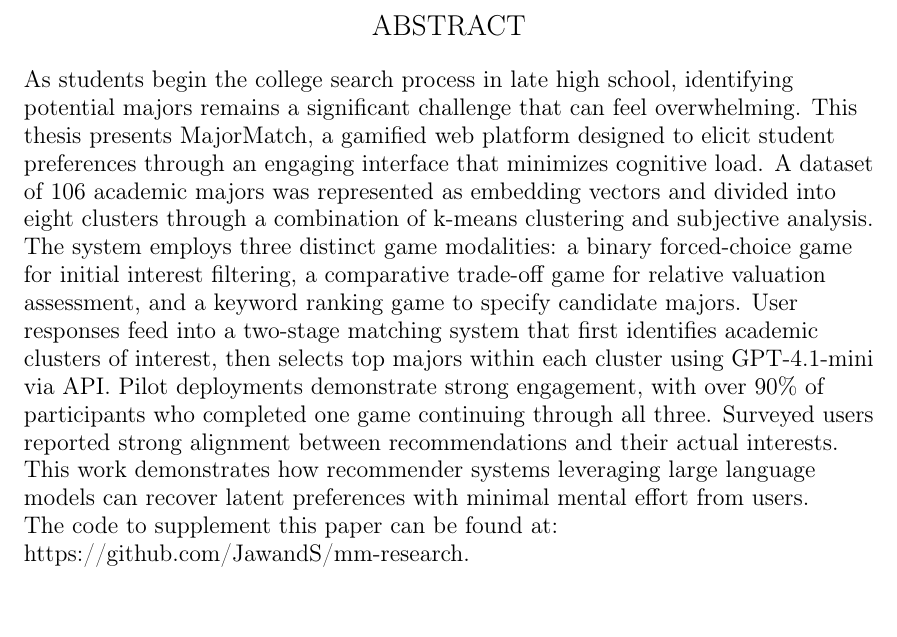
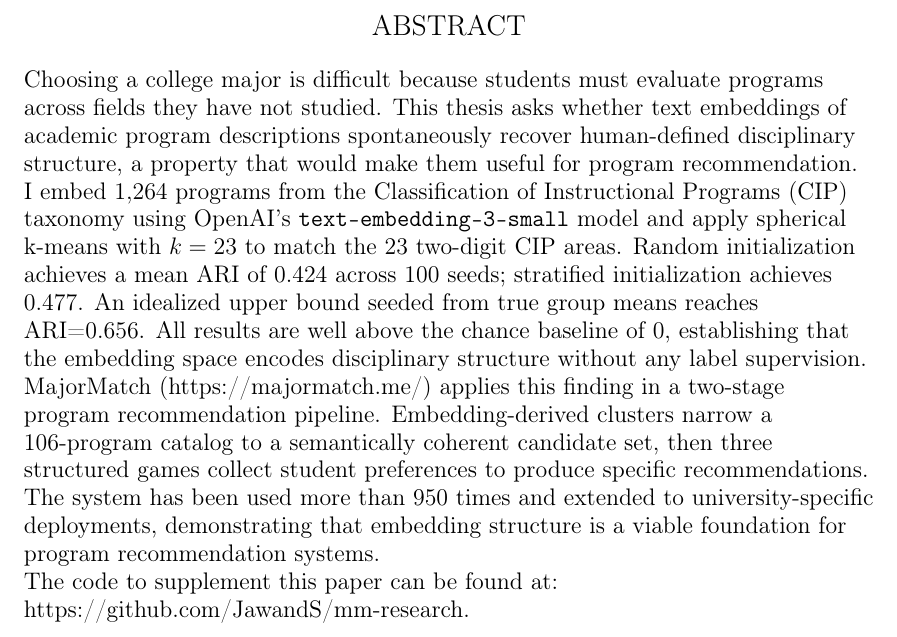
Before and after one commit to JawandS/mm-paper, a LaTeX thesis (thesis/thesis.tex, which reads thesis/abstract.tex): part of page 4 of 31, cut so that both start at the same text. Compiled offline with pdfLaTeX; a LaTeX package or settings file that is missing is left out.

Commit message:
update abstract

```diff
--- a/thesis/abstract.tex
+++ b/thesis/abstract.tex
@@ -1,5 +1,8 @@
-As students begin the college search process in late high school, identifying potential majors remains a significant challenge that can feel overwhelming. This thesis presents MajorMatch, a gamified web platform designed to elicit student preferences through an engaging interface that minimizes cognitive load. A dataset of 106 academic majors was represented as embedding vectors and divided into eight clusters through a combination of k-means clustering and subjective analysis. The system employs three distinct game modalities: a binary forced-choice game for initial interest filtering, a comparative trade-off game for relative valuation assessment, and a keyword ranking game to specify candidate majors. User responses feed into a two-stage matching system that first identifies academic clusters of interest, then selects top majors within each cluster using GPT-4.1-mini via API. Pilot deployments demonstrate strong engagement, with over 90\% of participants who completed one game continuing through all three. Surveyed users reported strong alignment between recommendations and their actual interests. This work demonstrates how recommender systems leveraging large language models can recover latent preferences with minimal mental effort from users.
+Choosing a college major is difficult because students must evaluate programs across fields they have not studied. This thesis asks whether text embeddings of academic program descriptions spontaneously recover human-defined disciplinary structure, a property that would make them useful for program recommendation.
 
+I embed 1,264 programs from the Classification of Instructional Programs (CIP) taxonomy using OpenAI's \texttt{text-embedding-3-small} model and apply spherical k-means with $k=23$ to match the 23 two-digit CIP areas. Random initialization achieves a mean ARI of 0.424 across 100 seeds; stratified initialization achieves 0.477. An idealized upper bound seeded from true group means reaches ARI=0.656. All results are well above the chance baseline of 0, establishing that the embedding space encodes disciplinary structure without any label supervision.
+
+MajorMatch (\href{https://majormatch.me/}{https://majormatch.me/}) applies this finding in a two-stage program recommendation pipeline. Embedding-derived clusters narrow a 106-program catalog to a semantically coherent candidate set, then three structured games collect student preferences to produce specific recommendations. The system has been used more than 950 times and extended to university-specific deployments, demonstrating that embedding structure is a viable foundation for program recommendation systems.
 
 The code to supplement this paper can be found at: \href{https://github.com/JawandS/mm-research}{https://github.com/JawandS/mm-research}.
 
```
Also changed, not shown: thesis/thesis.tex (+1 -1 lines).
